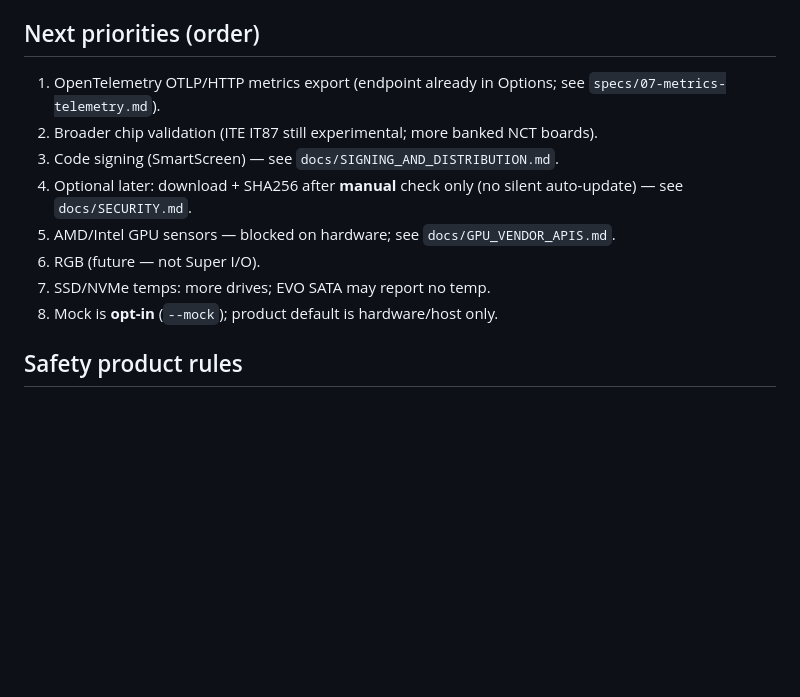
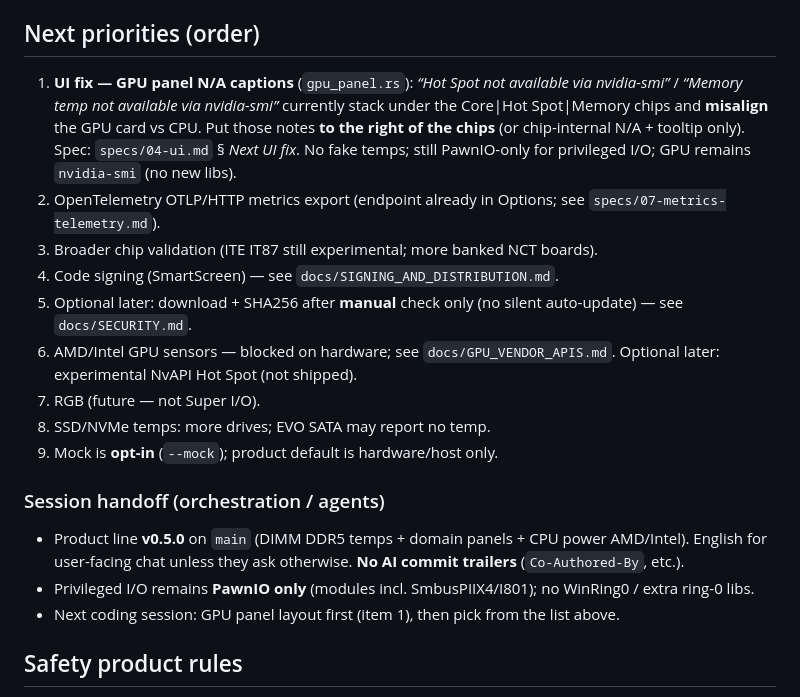
Before and after one commit to Leyukaka/fancontrol-rs, a Markdown page: AGENTS.md, the part around the change. GitHub-like rendering; blank space fills up the shorter version.

```diff
--- a/AGENTS.md
+++ b/AGENTS.md
@@ -71,14 +71,21 @@ Rust edition 2024, stable toolchain pinned via `rust-toolchain.toml` (rustfmt +
 
 ## Next priorities (order)
 
-1. OpenTelemetry OTLP/HTTP metrics export (endpoint already in Options; see `specs/07-metrics-telemetry.md`).
-2. Broader chip validation (ITE IT87 still experimental; more banked NCT boards).
-3. Code signing (SmartScreen) — see `docs/SIGNING_AND_DISTRIBUTION.md`.
-4. Optional later: download + SHA256 after **manual** check only (no silent auto-update) — see `docs/SECURITY.md`.
-5. AMD/Intel GPU sensors — blocked on hardware; see `docs/GPU_VENDOR_APIS.md`.
-6. RGB (future — not Super I/O).
-7. SSD/NVMe temps: more drives; EVO SATA may report no temp.
-8. Mock is **opt-in** (`--mock`); product default is hardware/host only.
+1. **UI fix — GPU panel N/A captions** (`gpu_panel.rs`): *“Hot Spot not available via nvidia-smi”* / *“Memory temp not available via nvidia-smi”* currently stack under the Core|Hot Spot|Memory chips and **misalign** the GPU card vs CPU. Put those notes **to the right of the chips** (or chip-internal N/A + tooltip only). Spec: `specs/04-ui.md` § *Next UI fix*. No fake temps; still PawnIO-only for privileged I/O; GPU remains `nvidia-smi` (no new libs).
+2. OpenTelemetry OTLP/HTTP metrics export (endpoint already in Options; see `specs/07-metrics-telemetry.md`).
+3. Broader chip validation (ITE IT87 still experimental; more banked NCT boards).
+4. Code signing (SmartScreen) — see `docs/SIGNING_AND_DISTRIBUTION.md`.
+5. Optional later: download + SHA256 after **manual** check only (no silent auto-update) — see `docs/SECURITY.md`.
+6. AMD/Intel GPU sensors — blocked on hardware; see `docs/GPU_VENDOR_APIS.md`. Optional later: experimental NvAPI Hot Spot (not shipped).
+7. RGB (future — not Super I/O).
+8. SSD/NVMe temps: more drives; EVO SATA may report no temp.
+9. Mock is **opt-in** (`--mock`); product default is hardware/host only.
+
+### Session handoff (orchestration / agents)
+
+- Product line **v0.5.0** on `main` (DIMM DDR5 temps + domain panels + CPU power AMD/Intel). English for user-facing chat unless they ask otherwise. **No AI commit trailers** (`Co-Authored-By`, etc.).
+- Privileged I/O remains **PawnIO only** (modules incl. SmbusPIIX4/I801); no WinRing0 / extra ring-0 libs.
+- Next coding session: GPU panel layout first (item 1), then pick from the list above.
 
 ## Safety product rules
 
```
Also changed, not shown: specs/04-ui.md (+20 -1 lines), specs/06-roadmap.md (+5 -4 lines).
